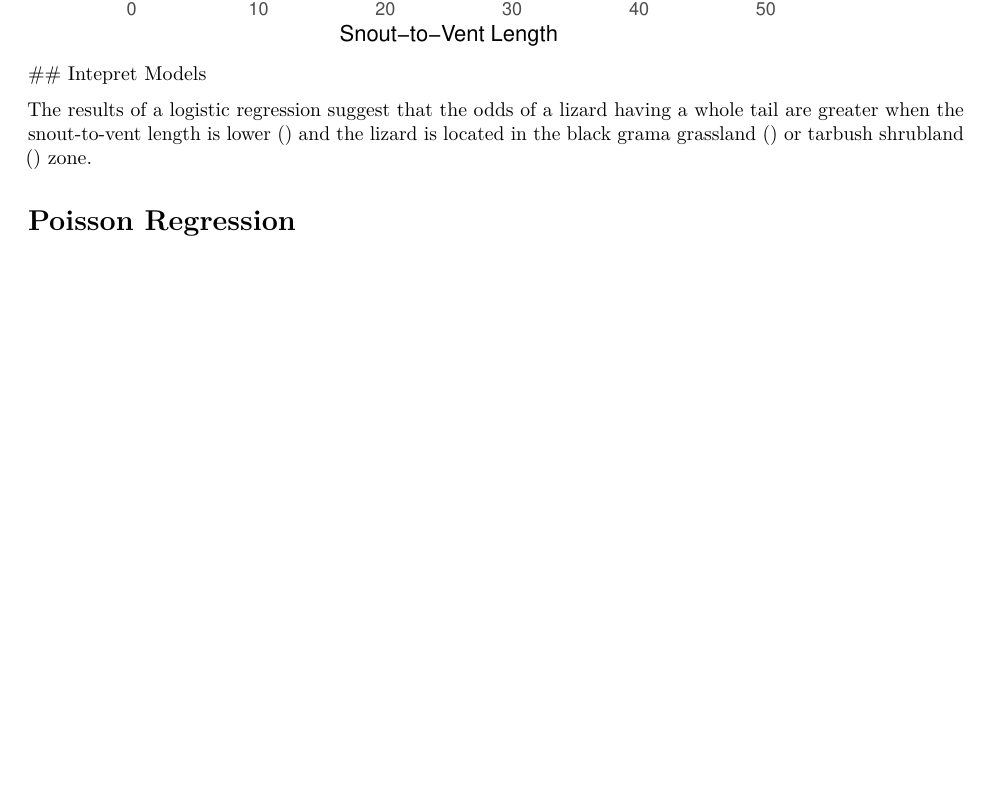
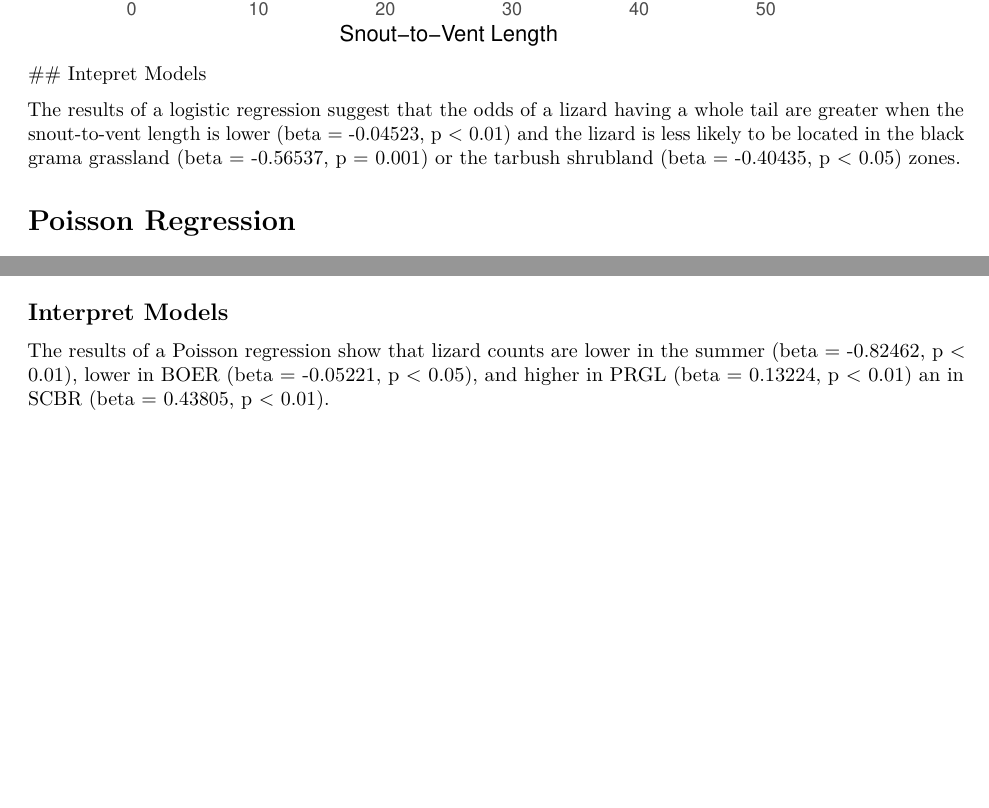
Before and after one commit to j-narleski/j-narleski, an R Markdown document (Assignment9.Rmd): part of page 12 of 33 before the commit and two parts of pages 12 and 33 of 33 after it, the two joined at a grey line, cut so that both start at the same text, the shorter picture padded with empty space. Rendered offline with R 4.5, knitr and Pandoc, then LaTeX, with nearby package versions; some code elsewhere in the file could not run offline.

Commit message:
Interpretations of models

````diff
--- a/Assignment9.Rmd
+++ b/Assignment9.Rmd
@@ -190,7 +190,7 @@ sexplot
 ```
 ## Intepret Models
 
-The results of a logistic regression suggest that the odds of a lizard having a whole tail are greater when the snout-to-vent length is lower () and the lizard is located in the black grama grassland () or tarbush shrubland () zone.
+The results of a logistic regression suggest that the odds of a lizard having a whole tail are greater when the snout-to-vent length is lower (beta = -0.04523, p < 0.01) and the lizard is less likely to be located in the black grama grassland (beta = -0.56537, p = 0.001) or the tarbush shrubland (beta = -0.40435, p < 0.05) zones.
 
 # Poisson Regression
 
@@ -276,3 +276,7 @@ plot(lizard_nppmod4)
 tbl_regression(lizard_nppmod4)
 
 ```
+
+## Interpret Models
+
+The results of a Poisson regression show that lizard counts are lower in the summer (beta = -0.82462, p < 0.01), lower in BOER (beta = -0.05221, p < 0.05), and higher in PRGL (beta = 0.13224, p < 0.01) an in SCBR (beta = 0.43805, p < 0.01).
````
